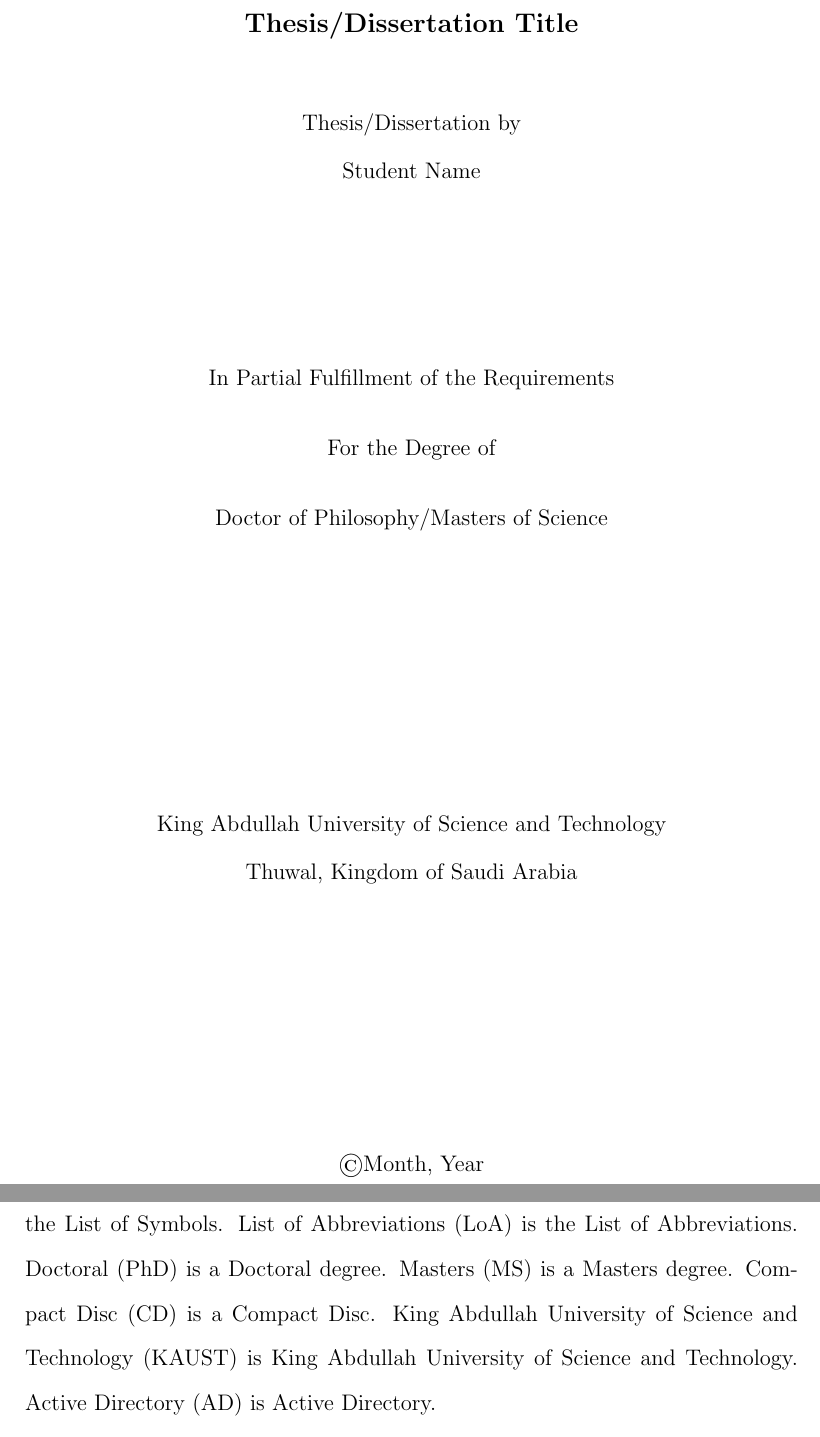
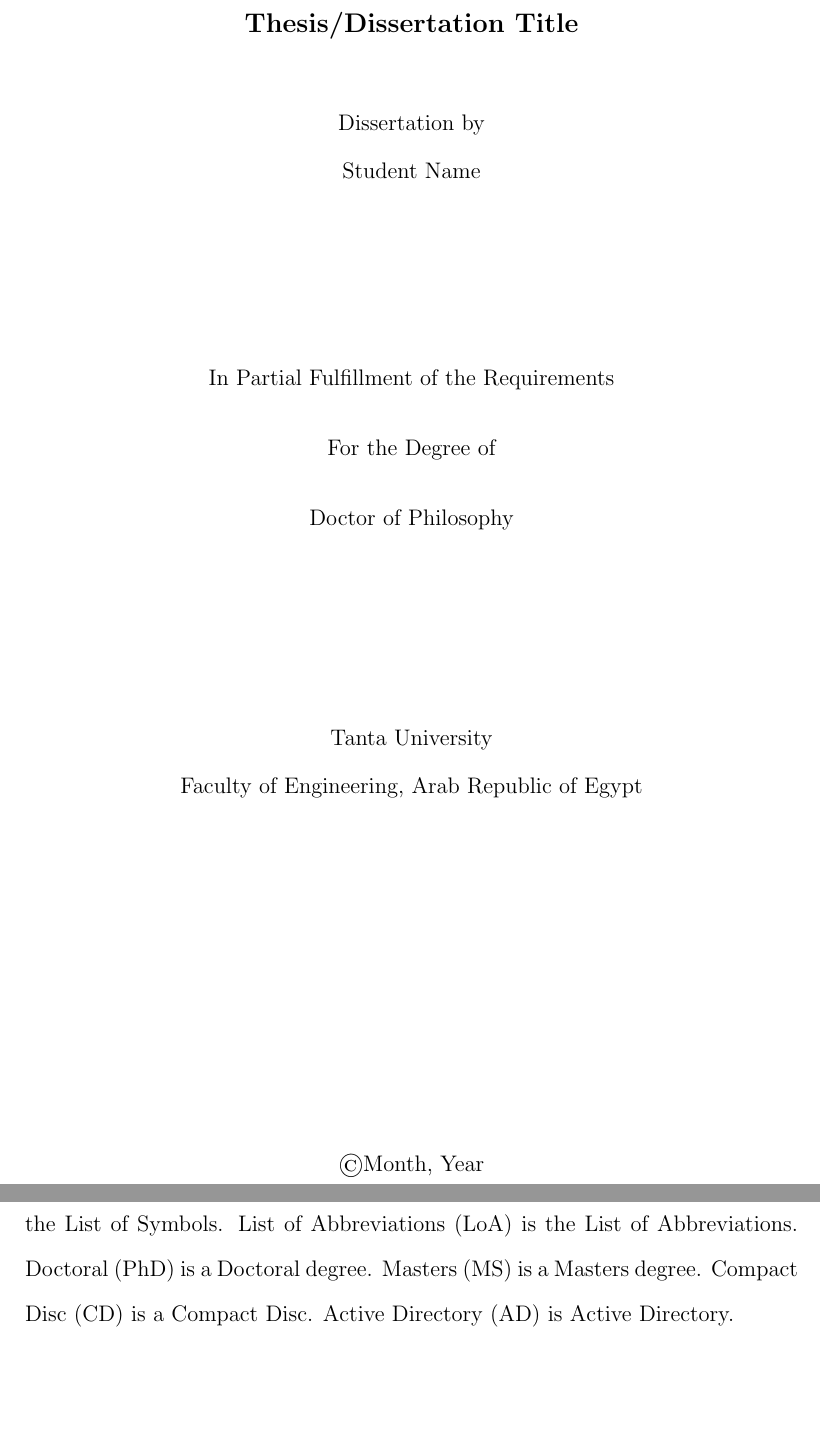
Before and after one commit to ahmelkholy/Thesis_PHD_TANTA, a LaTeX thesis (TEX_Main/Main.tex, which reads TEX_Main/1.Front_matter/Lists.tex, TEX_Main/2.Chapters/Chapter_1.tex): two parts of pages 1 and 10 of 18 before the commit and two parts of pages 1 and 10 of 17 after it, joined at a grey line, cut so that both start at the same text, the shorter picture padded with empty space. Compiled offline with pdfLaTeX.

Commit message:
the best working version

```diff
--- a/TEX_Main/1.Front_matter/Lists.tex
+++ b/TEX_Main/1.Front_matter/Lists.tex
@@ -25,7 +25,6 @@
 \newacronym{phd}{PhD}{Doctoral}
 \newacronym{MS}{MS}{Masters}
 \newacronym{CD}{CD}{Compact Disc}
-\newacronym{kaust}{KAUST}{King Abdullah University of Science and Technology}
 
 %An acronym with a glossary entry
 \newacronym{AD}{AD}{Active Directory\protect\glsadd{glos:AD}}
--- a/TEX_Main/2.Chapters/Chapter_1.tex
+++ b/TEX_Main/2.Chapters/Chapter_1.tex
@@ -40,7 +40,7 @@
 
 example of abbreviations
 
-\gls{toc} is the Table of Contents. \gls{los} is the List of Symbols. \gls{loa} is the List of Abbreviations. \gls{phd} is a Doctoral degree. \gls{MS} is a Masters degree. \gls{CD} is a Compact Disc. \gls{kaust} is King Abdullah University of Science and Technology. \gls{AD} is Active Directory.
+\gls{toc} is the Table of Contents. \gls{los} is the List of Symbols. \gls{loa} is the List of Abbreviations. \gls{phd} is a Doctoral degree. \gls{MS} is a Masters degree. \gls{CD} is a Compact Disc.  \gls{AD} is Active Directory.
 
 
 example of nomenclature
--- a/TEX_Main/Main.tex
+++ b/TEX_Main/Main.tex
@@ -1,34 +1,4 @@
 \documentclass{0.asset/Tanta} % replace 'myclass' with the name of your .cls file
 \include{1.Front_matter/Lists}
+
 \begin{document}
-
-% $$$$$$$$$$$$$$$$$  Start of Thesis Front matter   $$$$$$$$$$$$$$
-
-%\vspace{10mm}  % vertical space
-\thispagestyle{empty}
-\addvspace{5mm}  % vertical space until length
-
-%$$$$$$$$$$$$$$$$$$$$$$$$$$$$$$$$$$$$$$$$$$$$$$$$$$$$$$$$$$$$$$$$$$$$$$$$$$$$$$$$$
-
-% make the title page
-\begin{center}
-	\begin{doublespace}
-		{\textbf{{\large Thesis/Dissertation Title}}}%\vfill % Write your thesis title
-	\end{doublespace}
-
-	\vspace{10mm}
-	{Thesis/Dissertation by}\\
-	{Student Name} %\vfill
-
-	\vspace{30mm}
-
-	{ In Partial Fulfillment of the Requirements}\\[12pt]
-	{ For the Degree of}\\[12pt]
-	{Doctor of Philosophy/Masters of Science} \vfill
-	{King Abdullah University of Science and Technology }\\
-	{Thuwal, Kingdom of Saudi Arabia}
-	\vfill
-
-	%\maketitle
-	\begin{onehalfspace}
-		{\copyright Month, Year}\\
@@ -39,11 +5,6 @@
-	\end{onehalfspace}
-
-\end{center}
-
-% end of title page
+\include{1.Front_matter/Title}
 %$$$$$$$$$$$$$$$$$$$$$$$$$$$$$$$$$$$$$$$$$$$$$$$$$$$$$$$$$$$$$$$$$$$$$$$$$$$$$$$$$
 \newpage
-
 %$$$$$$$$$$$$$$$$$$$$$$$$$$$$$$$$$$$$$$$$$$$$$$$$$$$$$$$$$$$$$$$$$$$$$$$$$$$$$$$$$
 
 %
```
Also changed, not shown: TEX_Main/Main.pdf, TEX_Main/Main.tex (9 more changed lines).
